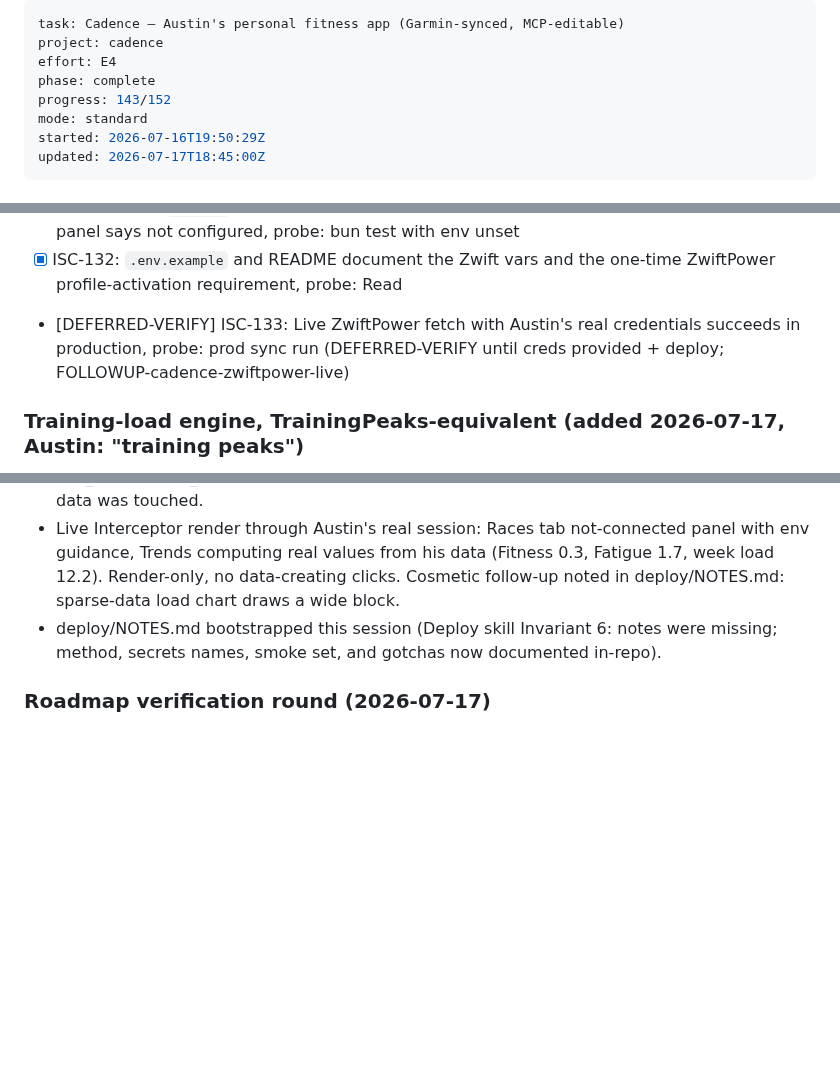
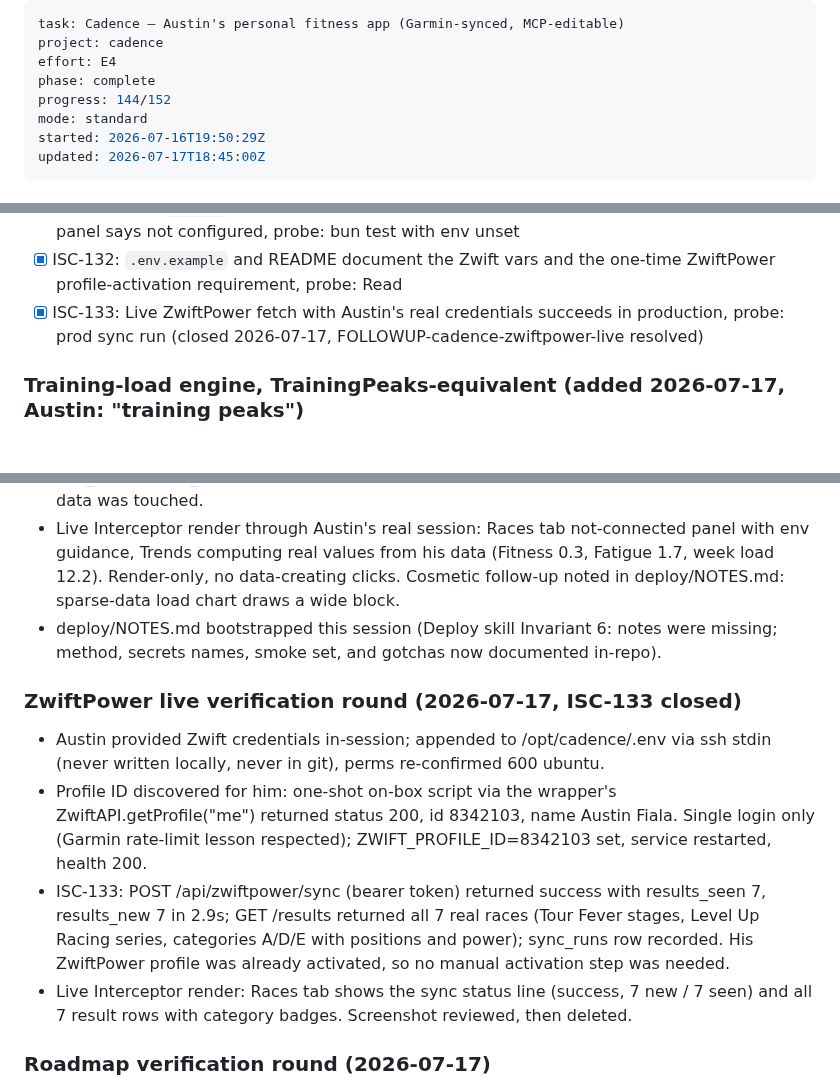
Before and after one commit to arfiala/cadence, a Markdown page: ISA.md, 3 parts joined by grey strips. Rendered like a GitHub page; blank space fills up the shorter version.

Commit message:
ISA: ISC-133 closed, live ZwiftPower sync verified with 7 real results

```diff
--- a/ISA.md
+++ b/ISA.md
@@ -3,7 +3,7 @@ task: Cadence — Austin's personal fitness app (Garmin-synced, MCP-editable)
 project: cadence
 effort: E4
 phase: complete
-progress: 143/152
+progress: 144/152
 mode: standard
 started: 2026-07-16T19:50:29Z
 updated: 2026-07-17T18:45:00Z
@@ -199,7 +199,7 @@ Cadence is live at `https://fit.austinfiala.com` behind Austin's single-user log
 - [x] ISC-130: ZwiftPower session cookies persisted to disk mode 600 so re-auth is not per-sync, probe: implementation read + stat in test
 - [x] ISC-131: With `ZWIFT_*` env absent the feature is dormant: no scheduler entry, no errors, UI panel says not configured, probe: bun test with env unset
 - [x] ISC-132: `.env.example` and README document the Zwift vars and the one-time ZwiftPower profile-activation requirement, probe: Read
-- [DEFERRED-VERIFY] ISC-133: Live ZwiftPower fetch with Austin's real credentials succeeds in production, probe: prod sync run (DEFERRED-VERIFY until creds provided + deploy; FOLLOWUP-cadence-zwiftpower-live)
+- [x] ISC-133: Live ZwiftPower fetch with Austin's real credentials succeeds in production, probe: prod sync run (closed 2026-07-17, FOLLOWUP-cadence-zwiftpower-live resolved)
 
 ### Training-load engine, TrainingPeaks-equivalent (added 2026-07-17, Austin: "training peaks")
 - [x] ISC-134: Settings gain nullable `ftp_watts` and `lthr_bpm`, readable/writable via the settings API, probe: SELECT + curl
@@ -314,6 +314,12 @@ Cadence is live at `https://fit.austinfiala.com` behind Austin's single-user log
 - Live Interceptor render through Austin's real session: Races tab not-connected panel with env guidance, Trends computing real values from his data (Fitness 0.3, Fatigue 1.7, week load 12.2). Render-only, no data-creating clicks. Cosmetic follow-up noted in deploy/NOTES.md: sparse-data load chart draws a wide block.
 - deploy/NOTES.md bootstrapped this session (Deploy skill Invariant 6: notes were missing; method, secrets names, smoke set, and gotchas now documented in-repo).
 
+### ZwiftPower live verification round (2026-07-17, ISC-133 closed)
+- Austin provided Zwift credentials in-session; appended to /opt/cadence/.env via ssh stdin (never written locally, never in git), perms re-confirmed 600 ubuntu.
+- Profile ID discovered for him: one-shot on-box script via the wrapper's ZwiftAPI.getProfile("me") returned status 200, id 8342103, name Austin Fiala. Single login only (Garmin rate-limit lesson respected); ZWIFT_PROFILE_ID=8342103 set, service restarted, health 200.
+- ISC-133: POST /api/zwiftpower/sync (bearer token) returned success with results_seen 7, results_new 7 in 2.9s; GET /results returned all 7 real races (Tour Fever stages, Level Up Racing series, categories A/D/E with positions and power); sync_runs row recorded. His ZwiftPower profile was already activated, so no manual activation step was needed.
+- Live Interceptor render: Races tab shows the sync status line (success, 7 new / 7 seen) and all 7 result rows with category badges. Screenshot reviewed, then deleted.
+
 ### Roadmap verification round (2026-07-17)
 - ISC-150: Read + rg count, exactly 10 `## N` feature sections in ROADMAP.md, each with rationale and S/M/L effort tag.
 - ISC-151: cross-read against ISA exclusions, no multi-user, no native app (item 6 is a web manifest, explicitly not native), no public health exposure; item 10 restates the nutrition deferral rather than violating it.
```
